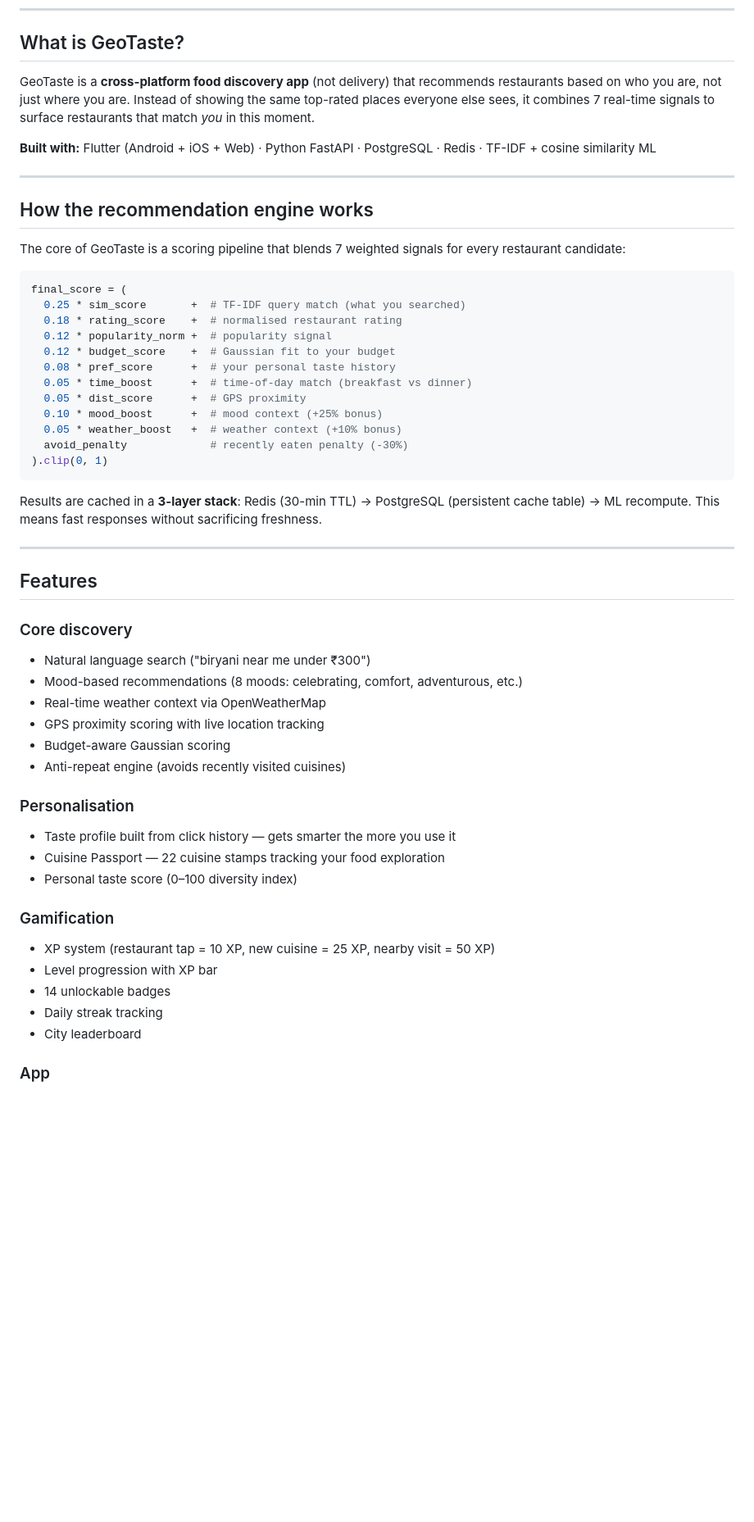
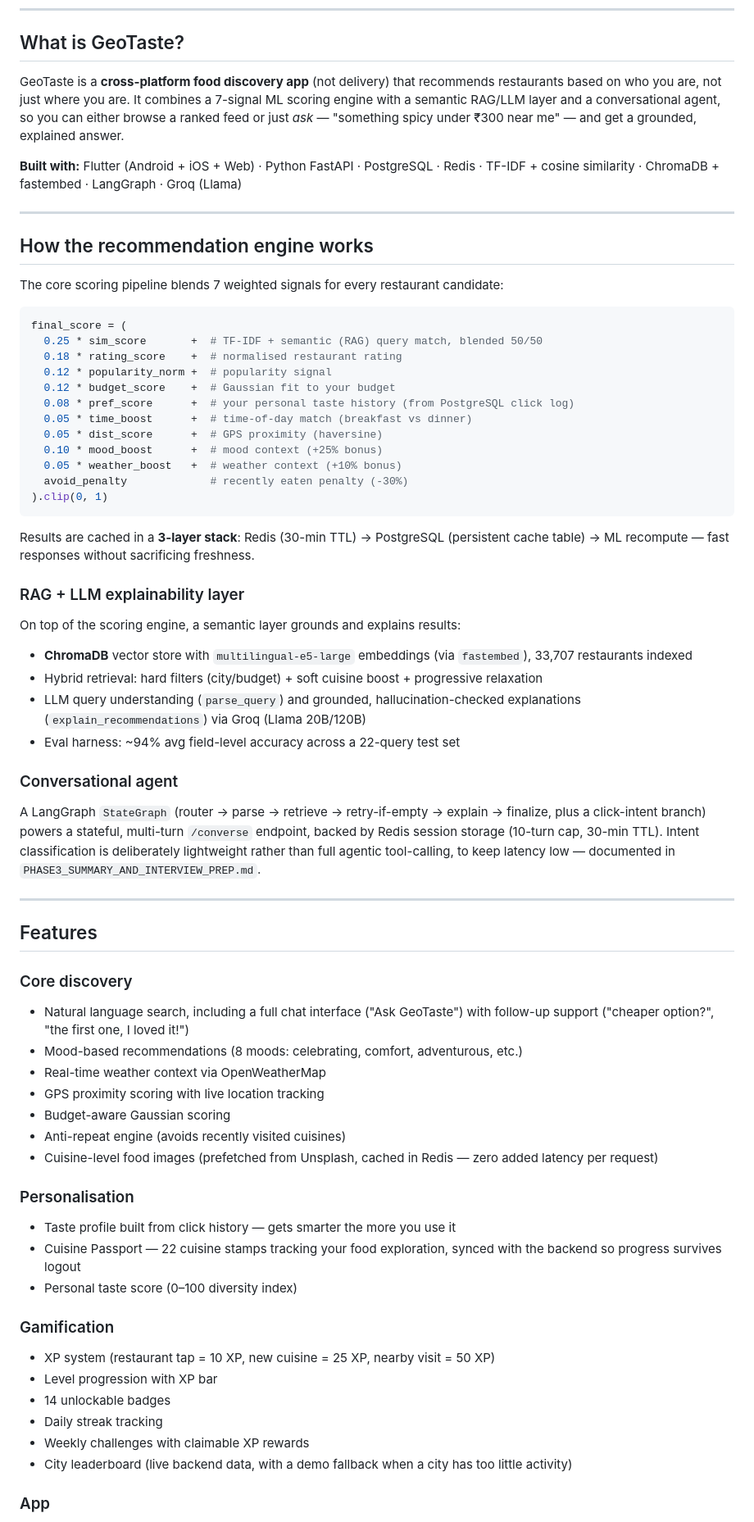
Before and after one commit to mitali-gautam05/GeoFood-Recommender, a Markdown page: README.md, the part around one of its changes. Shown at 82% size. Drawn GitHub-style; blank space fills up the shorter version.

Commit message:
docs: update README with Phase 2/3 RAG/LLM/agent details and recent fixes

````diff
--- a/README.md
+++ b/README.md
@@ -12,48 +11,61 @@
 
 ## What is GeoTaste?
 
-GeoTaste is a **cross-platform food discovery app** (not delivery) that recommends restaurants based on who you are, not just where you are. Instead of showing the same top-rated places everyone else sees, it combines 7 real-time signals to surface restaurants that match *you* in this moment.
+GeoTaste is a **cross-platform food discovery app** (not delivery) that recommends restaurants based on who you are, not just where you are. It combines a 7-signal ML scoring engine with a semantic RAG/LLM layer and a conversational agent, so you can either browse a ranked feed or just *ask* — "something spicy under ₹300 near me" — and get a grounded, explained answer.
 
-**Built with:** Flutter (Android + iOS + Web) · Python FastAPI · PostgreSQL · Redis · TF-IDF + cosine similarity ML
+**Built with:** Flutter (Android + iOS + Web) · Python FastAPI · PostgreSQL · Redis · TF-IDF + cosine similarity · ChromaDB + fastembed · LangGraph · Groq (Llama)
 
 ---
 
 ## How the recommendation engine works
 
-The core of GeoTaste is a scoring pipeline that blends 7 weighted signals for every restaurant candidate:
+The core scoring pipeline blends 7 weighted signals for every restaurant candidate:
 
 ```python
 final_score = (
-  0.25 * sim_score       +  # TF-IDF query match (what you searched)
+  0.25 * sim_score       +  # TF-IDF + semantic (RAG) query match, blended 50/50
   0.18 * rating_score    +  # normalised restaurant rating
   0.12 * popularity_norm +  # popularity signal
   0.12 * budget_score    +  # Gaussian fit to your budget
-  0.08 * pref_score      +  # your personal taste history
+  0.08 * pref_score      +  # your personal taste history (from PostgreSQL click log)
   0.05 * time_boost      +  # time-of-day match (breakfast vs dinner)
-  0.05 * dist_score      +  # GPS proximity
+  0.05 * dist_score      +  # GPS proximity (haversine)
   0.10 * mood_boost      +  # mood context (+25% bonus)
   0.05 * weather_boost   +  # weather context (+10% bonus)
   avoid_penalty             # recently eaten penalty (-30%)
 ).clip(0, 1)
 ```
 
-Results are cached in a **3-layer stack**: Redis (30-min TTL) → PostgreSQL (persistent cache table) → ML recompute. This means fast responses without sacrificing freshness.
+Results are cached in a **3-layer stack**: Redis (30-min TTL) → PostgreSQL (persistent cache table) → ML recompute — fast responses without sacrificing freshness.
+
+### RAG + LLM explainability layer
+
+On top of the scoring engine, a semantic layer grounds and explains results:
+- **ChromaDB** vector store with `multilingual-e5-large` embeddings (via `fastembed`), 33,707 restaurants indexed
+- Hybrid retrieval: hard filters (city/budget) + soft cuisine boost + progressive relaxation
+- LLM query understanding (`parse_query`) and grounded, hallucination-checked explanations (`explain_recommendations`) via Groq (Llama 20B/120B)
+- Eval harness: ~94% avg field-level accuracy across a 22-query test set
+
+### Conversational agent
+
+A LangGraph `StateGraph` (router → parse → retrieve → retry-if-empty → explain → finalize, plus a click-intent branch) powers a stateful, multi-turn `/converse` endpoint, backed by Redis session storage (10-turn cap, 30-min TTL). Intent classification is deliberately lightweight rather than full agentic tool-calling, to keep latency low — documented in `PHASE3_SUMMARY_AND_INTERVIEW_PREP.md`.
 
 ---
 
 ## Features
 
 ### Core discovery
-- Natural language search ("biryani near me under ₹300")
+- Natural language search, including a full chat interface ("Ask GeoTaste") with follow-up support ("cheaper option?", "the first one, I loved it!")
 - Mood-based recommendations (8 moods: celebrating, comfort, adventurous, etc.)
 - Real-time weather context via OpenWeatherMap
 - GPS proximity scoring with live location tracking
 - Budget-aware Gaussian scoring
 - Anti-repeat engine (avoids recently visited cuisines)
+- Cuisine-level food images (prefetched from Unsplash, cached in Redis — zero added latency per request)
 
 ### Personalisation
 - Taste profile built from click history — gets smarter the more you use it
-- Cuisine Passport — 22 cuisine stamps tracking your food exploration
+- Cuisine Passport — 22 cuisine stamps tracking your food exploration, synced with the backend so progress survives logout
 - Personal taste score (0–100 diversity index)
 
 ### Gamification
@@ -61,7 +73,8 @@ Results are cached in a **3-layer stack**: Redis (30-min TTL) → PostgreSQL (pe
 - Level progression with XP bar
 - 14 unlockable badges
 - Daily streak tracking
-- City leaderboard
+- Weekly challenges with claimable XP rewards
+- City leaderboard (live backend data, with a demo fallback when a city has too little activity)
 
 ### App
 - Cross-platform: Android, iOS, Web (single Flutter codebase)
````
Also changed, not shown: other parts of README.md (+76 -21 lines).
